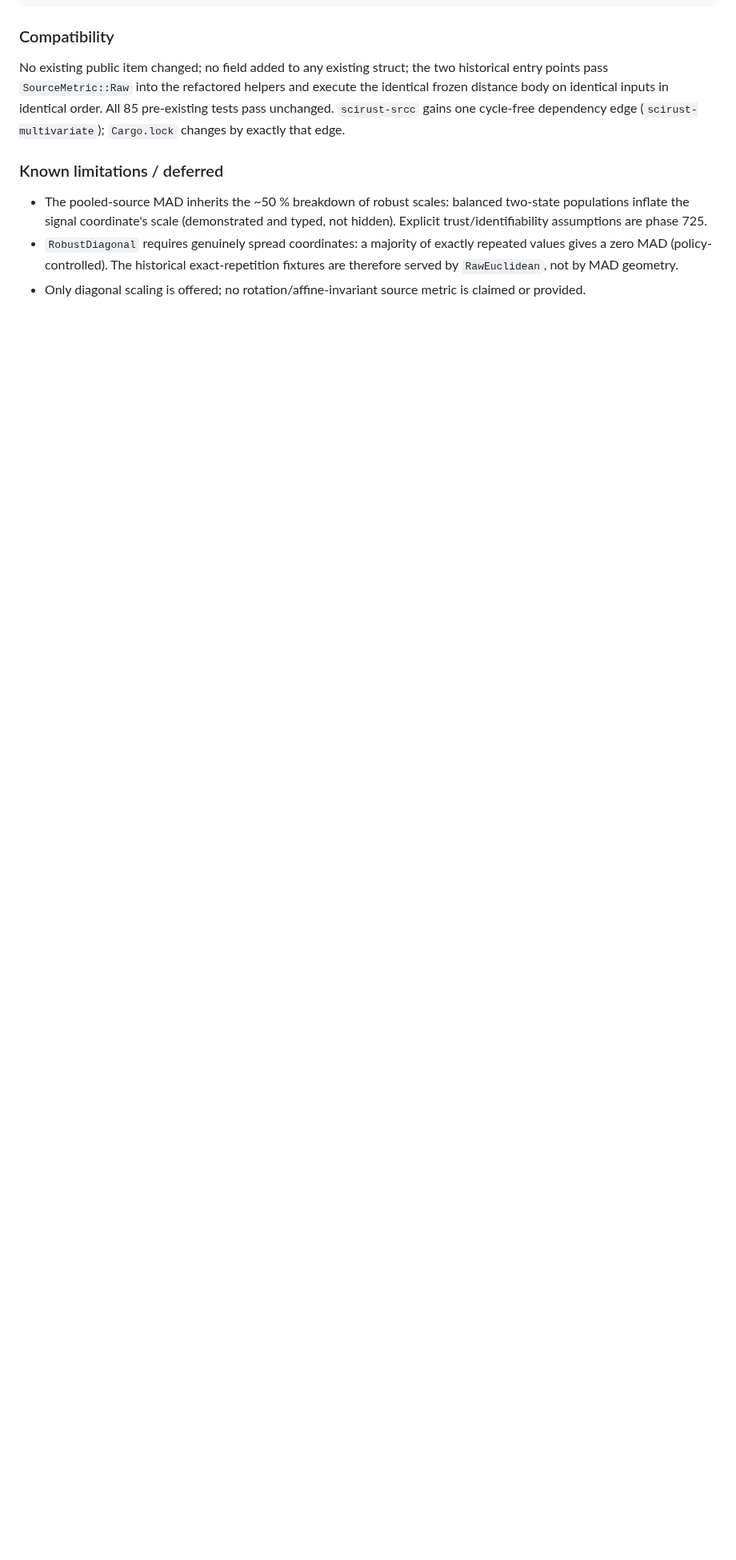
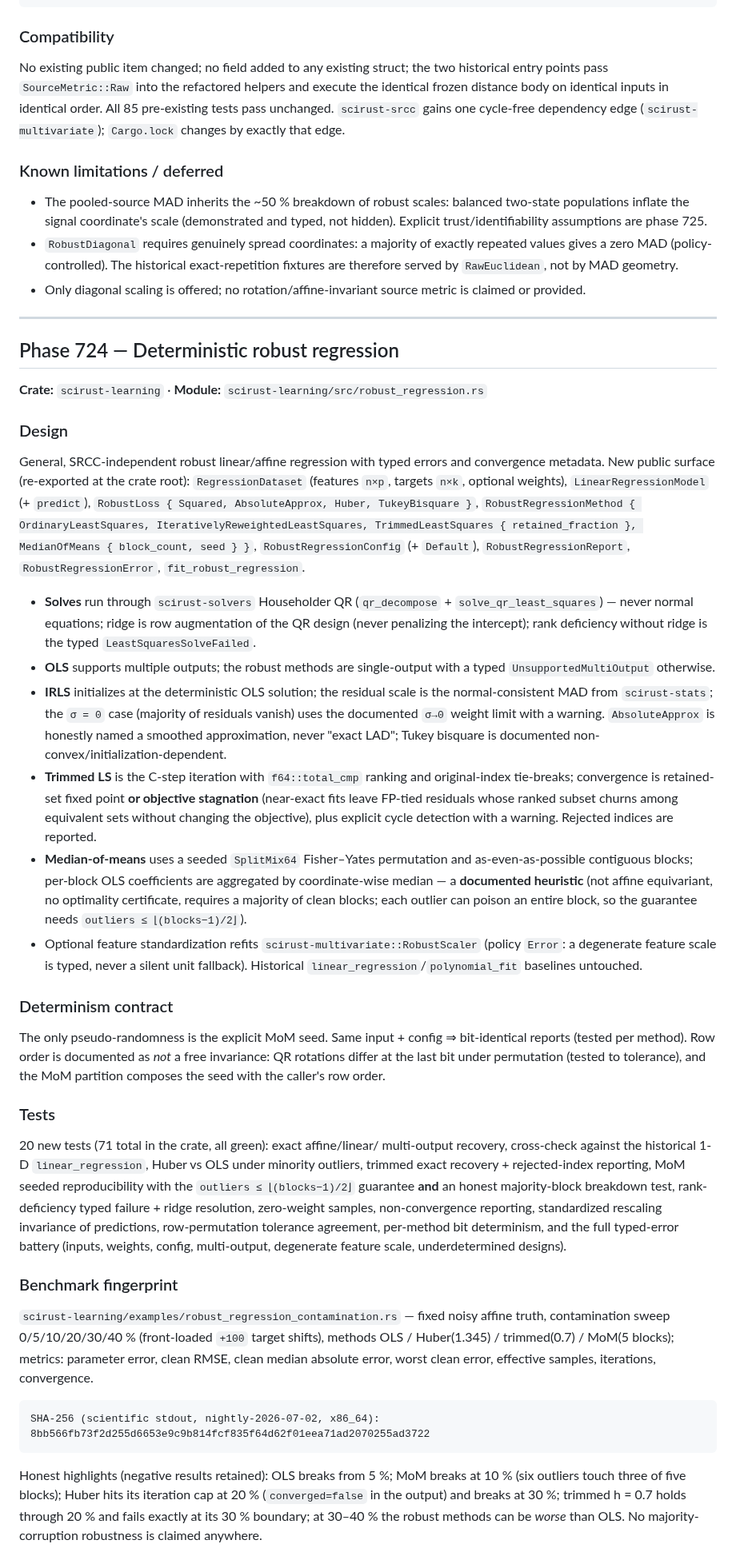
Before and after one commit to CHECKUPAUTO/scirust, a Markdown page: docs/research/SRCC_ROBUST_STRUCTURAL_INTELLIGENCE_PROGRAM.md, the part around one of its changes. Shown at 80% size. Rendered like a GitHub page; blank space fills up the shorter version.

Commit message:
docs(research): record phase 724 design, fingerprint, and 723 merge
Mark phase 723 merged (53811ec9), add the phase 724 section (design,
determinism contract, trimmed objective-stagnation convergence rationale,
median-of-means block-majority guarantee, test summary, benchmark SHA-256,
honest negative results, compatibility, limitations), and update the phase
status table.

Claude-Session: https://claude.ai/code/session_01ARHPaSoapmbp22nf6RPTrG

````diff
--- a/docs/research/SRCC_ROBUST_STRUCTURAL_INTELLIGENCE_PROGRAM.md
+++ b/docs/research/SRCC_ROBUST_STRUCTURAL_INTELLIGENCE_PROGRAM.md
@@ -452,3 +452,89 @@ by exactly that edge.
   geometry.
 - Only diagonal scaling is offered; no rotation/affine-invariant source metric
   is claimed or provided.
+
+---
+
+## Phase 724 — Deterministic robust regression
+
+**Crate:** `scirust-learning` · **Module:** `scirust-learning/src/robust_regression.rs`
+
+### Design
+
+General, SRCC-independent robust linear/affine regression with typed errors and
+convergence metadata. New public surface (re-exported at the crate root):
+`RegressionDataset` (features `n×p`, targets `n×k`, optional weights),
+`LinearRegressionModel` (+ `predict`), `RobustLoss { Squared, AbsoluteApprox,
+Huber, TukeyBisquare }`, `RobustRegressionMethod { OrdinaryLeastSquares,
+IterativelyReweightedLeastSquares, TrimmedLeastSquares { retained_fraction },
+MedianOfMeans { block_count, seed } }`, `RobustRegressionConfig` (+ `Default`),
+`RobustRegressionReport`, `RobustRegressionError`, `fit_robust_regression`.
+
+- **Solves** run through `scirust-solvers` Householder QR
+  (`qr_decompose` + `solve_qr_least_squares`) — never normal equations; ridge is
+  row augmentation of the QR design (never penalizing the intercept); rank
+  deficiency without ridge is the typed `LeastSquaresSolveFailed`.
+- **OLS** supports multiple outputs; the robust methods are single-output with a
+  typed `UnsupportedMultiOutput` otherwise.
+- **IRLS** initializes at the deterministic OLS solution; the residual scale is
+  the normal-consistent MAD from `scirust-stats`; the `σ = 0` case (majority of
+  residuals vanish) uses the documented `σ→0` weight limit with a warning.
+  `AbsoluteApprox` is honestly named a smoothed approximation, never "exact
+  LAD"; Tukey bisquare is documented non-convex/initialization-dependent.
+- **Trimmed LS** is the C-step iteration with `f64::total_cmp` ranking and
+  original-index tie-breaks; convergence is retained-set fixed point **or
+  objective stagnation** (near-exact fits leave FP-tied residuals whose ranked
+  subset churns among equivalent sets without changing the objective), plus
+  explicit cycle detection with a warning. Rejected indices are reported.
+- **Median-of-means** uses a seeded `SplitMix64` Fisher–Yates permutation and
+  as-even-as-possible contiguous blocks; per-block OLS coefficients are
+  aggregated by coordinate-wise median — a **documented heuristic** (not affine
+  equivariant, no optimality certificate, requires a majority of clean blocks;
+  each outlier can poison an entire block, so the guarantee needs
+  `outliers ≤ ⌊(blocks−1)/2⌋`).
+- Optional feature standardization refits `scirust-multivariate::RobustScaler`
+  (policy `Error`: a degenerate feature scale is typed, never a silent unit
+  fallback). Historical `linear_regression`/`polynomial_fit` baselines
+  untouched.
+
+### Determinism contract
+
+The only pseudo-randomness is the explicit MoM seed. Same input + config ⇒
+bit-identical reports (tested per method). Row order is documented as *not* a
+free invariance: QR rotations differ at the last bit under permutation (tested
+to tolerance), and the MoM partition composes the seed with the caller's row
+order.
+
+### Tests
+
+20 new tests (71 total in the crate, all green): exact affine/linear/
+multi-output recovery, cross-check against the historical 1-D
+`linear_regression`, Huber vs OLS under minority outliers, trimmed exact
+recovery + rejected-index reporting, MoM seeded reproducibility with the
+`outliers ≤ ⌊(blocks−1)/2⌋` guarantee **and** an honest majority-block
+breakdown test, rank-deficiency typed failure + ridge resolution, zero-weight
+samples, non-convergence reporting, standardized rescaling invariance of
+predictions, row-permutation tolerance agreement, per-method bit determinism,
+and the full typed-error battery (inputs, weights, config, multi-output,
+degenerate feature scale, underdetermined designs).
+
+### Benchmark fingerprint
+
+`scirust-learning/examples/robust_regression_contamination.rs` — fixed noisy
+affine truth, contamination sweep 0/5/10/20/30/40 % (front-loaded `+100` target
+shifts), methods OLS / Huber(1.345) / trimmed(0.7) / MoM(5 blocks); metrics:
+parameter error, clean RMSE, clean median absolute error, worst clean error,
+effective samples, iterations, convergence.
+
+```
+SHA-256 (scientific stdout, nightly-2026-07-02, x86_64):
+8bb566fb73f2d255d6653e9c9b814fcf835f64d62f01eea71ad2070255ad3722
+```
+
+Honest highlights (negative results retained): OLS breaks from 5 %; MoM breaks
+at 10 % (six outliers touch three of five blocks); Huber hits its iteration cap
+at 20 % (`converged=false` in the output) and breaks at 30 %; trimmed h = 0.7
+holds through 20 % and fails exactly at its 30 % boundary; at 30–40 % the
+robust methods can be *worse* than OLS. No majority-corruption robustness is
+claimed anywhere.
+
````
Also changed, not shown: other parts of docs/research/SRCC_ROBUST_STRUCTURAL_INTELLIGENCE_PROGRAM.md (+17 -2 lines).
